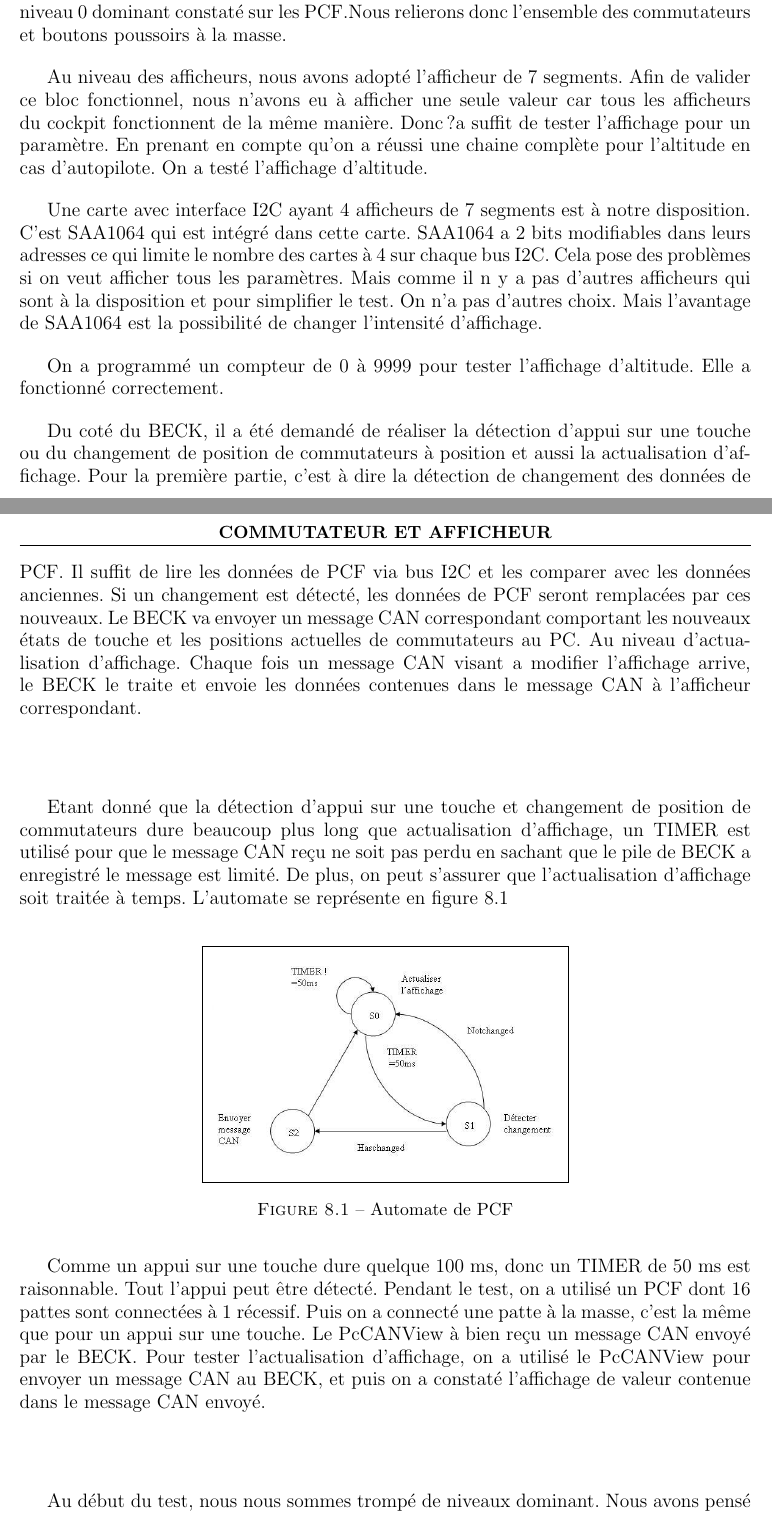
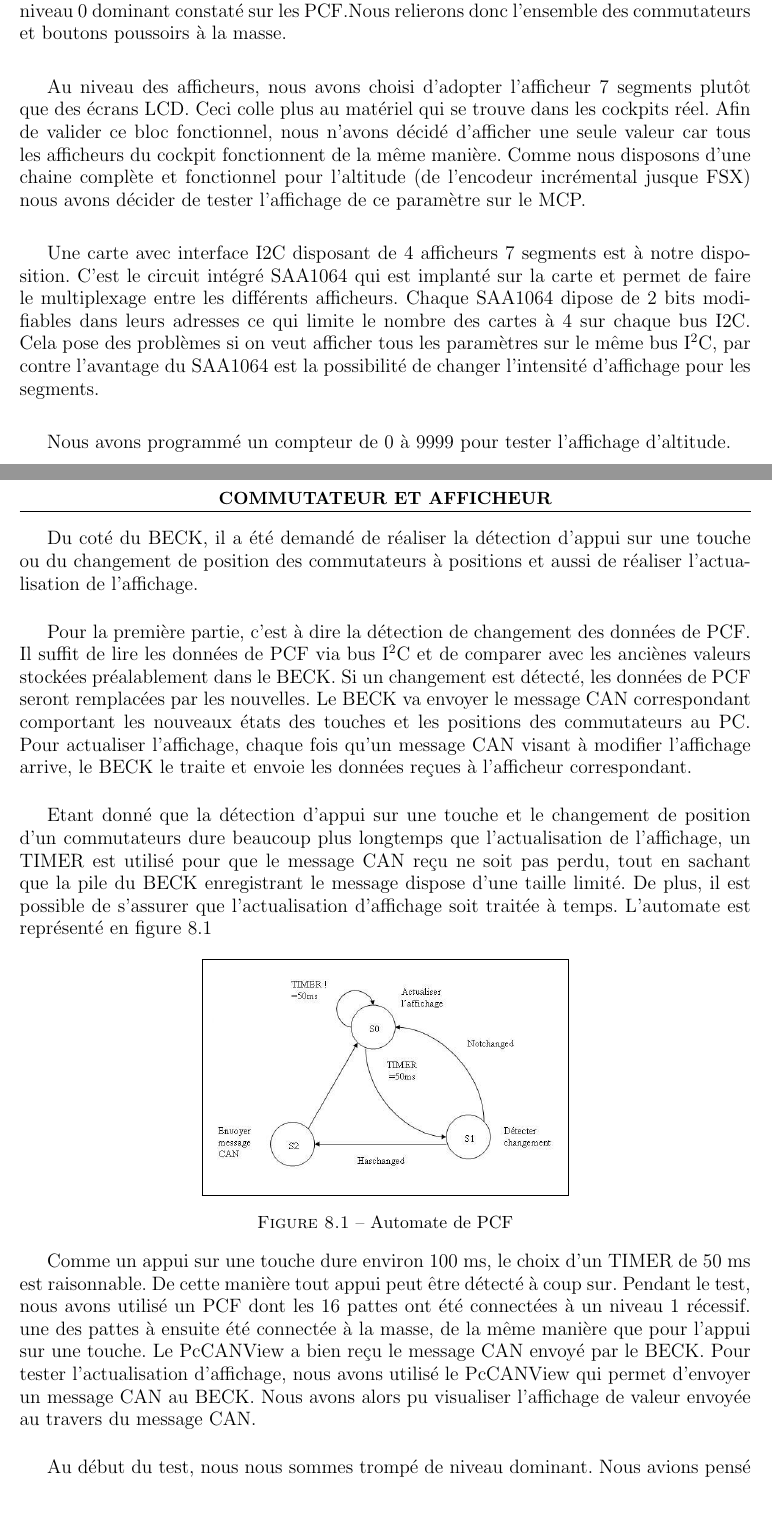
Before and after one commit to pipi/cockpitsim, a LaTeX document (doc/manual/rapport.tex, which reads doc/manual/capteur_et_actionneur.tex): two parts of pages 22 and 23 of 36, joined at a grey line, cut so that both start at the same text. Compiled offline with pdfLaTeX; the source files are stored in an older character set and shown here as Unicode.

Commit message:
correction fautes de français!
--Plop ^^

```diff
--- a/doc/manual/capteur_et_actionneur.tex
+++ b/doc/manual/capteur_et_actionneur.tex
@@ -54,31 +54,36 @@ il faudra appliquer un niveau zéro sur le PCF pour allumer une diode. De leur c
 poussoirs et commutateurs positions seront fermés pour un niveau 0 dominant constaté sur les PCF.Nous relierons
 donc l'ensemble des commutateurs et boutons poussoirs à la masse.
 
-Au niveau des afficheurs,  nous avons adopté l'afficheur de 7 segments. Afin de valider ce bloc fonctionnel,
-nous n'avons eu à afficher une seule valeur car tous les afficheurs du cockpit fonctionnent de la même manière.
-Donc ?a suffit de tester l'affichage pour un paramètre. En prenant en compte
-qu'on a réussi une chaine complète pour l'altitude en cas d'autopilote. On a testé l'affichage d'altitude.
+Au niveau des afficheurs,  nous avons choisi d'adopter l'afficheur 7 segments plutôt que des écrans LCD.
+Ceci colle plus au matériel qui se trouve dans les cockpits réel. Afin de valider ce bloc fonctionnel,
+nous n'avons décidé d'afficher une seule valeur car tous les afficheurs du cockpit fonctionnent de la même manière.
+Comme nous disposons d'une chaine complète et fonctionnel pour l'altitude (de l'encodeur incrémental
+jusque FSX) nous avons décider de tester l'affichage de ce paramètre sur le MCP.
 
-Une carte avec interface I2C ayant 4 afficheurs de 7 segments  est à notre disposition. C'est SAA1064 qui est intégré
-dans cette carte. SAA1064 a 2 bits modifiables dans leurs adresses ce qui limite le nombre des cartes à 4 sur chaque
-bus I2C. Cela pose des  problèmes si on veut afficher tous les paramètres. Mais comme il n y a pas d'autres afficheurs
-qui sont à la disposition et pour simplifier le test. On n'a pas d'autres choix.  Mais l'avantage de SAA1064 est la
-possibilité de changer l'intensité d'affichage.
+Une carte avec interface I2C disposant de 4 afficheurs 7 segments est à notre disposition.
+C'est le circuit intégré SAA1064 qui est implanté sur la carte et permet de faire le multiplexage entre
+les différents afficheurs. Chaque SAA1064 dipose de 2 bits modifiables dans leurs adresses ce qui limite
+le nombre des cartes à 4 sur chaque bus I2C.
+Cela pose des  problèmes si on veut afficher tous les paramètres sur le même bus I$^2$C, par contre l'avantage du
+SAA1064 est la possibilité de changer l'intensité d'affichage pour les segments.
 
-On a programmé un compteur de 0 à 9999 pour tester l'affichage d'altitude. Elle a fonctionné correctement.
+Nous avons programmé un compteur de 0 à 9999 pour tester l'affichage d'altitude.
 
-Du coté du BECK, il a été demandé de réaliser la détection d'appui sur une touche ou du  changement de position de
-commutateurs à position et aussi la actualisation d'affichage. Pour la première partie, c'est à dire la détection de
-changement des données de PCF. Il suffit de lire les données de PCF via bus I2C et les comparer avec les données
-anciennes. Si un changement est détecté, les données de PCF seront remplacées par ces nouveaux. Le BECK va envoyer un
-message CAN correspondant comportant  les nouveaux états de touche et les positions actuelles de commutateurs au PC.
-Au niveau d'actualisation d'affichage. Chaque fois un message CAN visant a modifier l'affichage arrive, le BECK le
-traite et envoie les données contenues dans le message CAN à l'afficheur correspondant.
+Du coté du BECK, il a été demandé de réaliser la détection d'appui sur une touche ou du  changement de position des
+commutateurs à positions et aussi de réaliser l'actualisation de l'affichage.
 
-Etant donné que la détection d'appui sur une touche et changement de position de commutateurs dure beaucoup plus long
-que  actualisation d'affichage, un TIMER est utilisé pour que le message CAN reçu ne soit pas perdu en sachant que le
-pile de BECK a enregistré le message est limité. De plus, on peut s'assurer que l'actualisation d'affichage soit
-traitée à temps. L'automate se représente en figure \ref{fig:Automate_PCF}
+Pour la première partie, c'est à dire la détection de
+changement des données de PCF. Il suffit de lire les données de PCF via bus I$^2$C et de comparer avec les anciènes valeurs stockées préalablement dans le BECK.
+Si un changement est détecté, les données de PCF seront remplacées par les nouvelles. Le BECK va envoyer le
+message CAN correspondant comportant les nouveaux états des touches et les positions des commutateurs au PC.
+Pour actualiser l'affichage, chaque fois qu'un message CAN visant à modifier l'affichage arrive, le BECK le
+traite et envoie les données reçues à l'afficheur correspondant.
+
+Etant donné que la détection d'appui sur une touche et le changement de position d'un commutateurs dure
+beaucoup plus longtemps que l'actualisation de l'affichage, un TIMER est utilisé pour que le message CAN reçu
+ne soit pas perdu, tout en sachant que la pile du BECK enregistrant le message dispose d'une taille limité.
+De plus, il est possible de s'assurer que l'actualisation d'affichage soit traitée à temps.
+L'automate est représenté en figure \ref{fig:Automate_PCF}
 
 \begin{figure}[htpb]
   \centering
@@ -89,10 +94,11 @@ traitée à temps. L'automate se représente en figure \ref{fig:Automate_PCF}
   \label{fig:Automate_PCF}
 \end{figure}
 
-Comme un appui sur une touche dure quelque 100 ms, donc un TIMER de 50 ms est raisonnable. Tout l'appui peut être
-détecté.  Pendant le test, on a utilisé un PCF dont 16 pattes sont connectées à 1 récessif. Puis on a connecté une
-patte à la masse, c'est la même que pour un appui sur une touche. Le PcCANView à bien reçu un message CAN envoyé par le
-BECK. Pour tester l'actualisation d'affichage, on a utilisé le PcCANView pour envoyer un message CAN au BECK, et puis
-on a constaté l'affichage de valeur contenue dans le message CAN envoyé.
+Comme un appui sur une touche dure environ 100 ms, le choix d'un TIMER de 50 ms est raisonnable.
+De cette manière tout appui peut être détecté à coup sur. Pendant le test, nous avons utilisé un PCF dont les
+16 pattes ont été connectées à un niveau 1 récessif. une des pattes à ensuite été connectée à la masse,
+de la même manière que pour l'appui sur une touche. Le PcCANView a bien reçu le message CAN envoyé par le
+BECK. Pour tester l'actualisation d'affichage, nous avons utilisé le PcCANView qui permet d'envoyer un message
+CAN au BECK. Nous avons alors pu visualiser l'affichage de valeur envoyée au travers du message CAN.
 
-Au début du test, nous nous sommes trompé de niveaux dominant. Nous avons pensé à mettre un niveau 1 dominant dans le circuit. Mais il a apparu que
+Au début du test, nous nous sommes trompé de niveau dominant. Nous avions pensé à mettre un niveau 1 dominant
```
Also changed, not shown: doc/manual/capteur_et_actionneur.tex (9 more changed lines).
